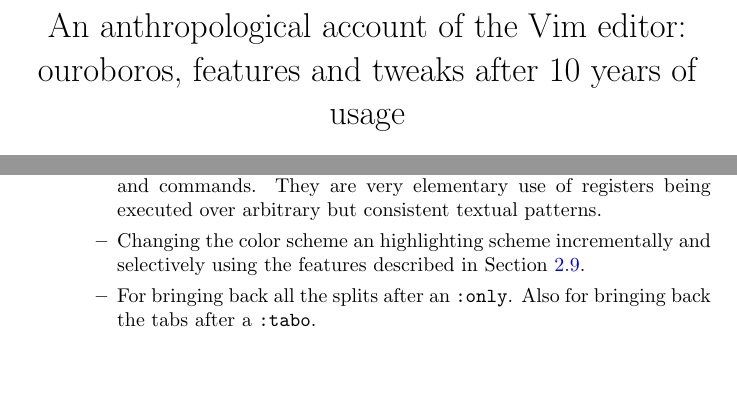
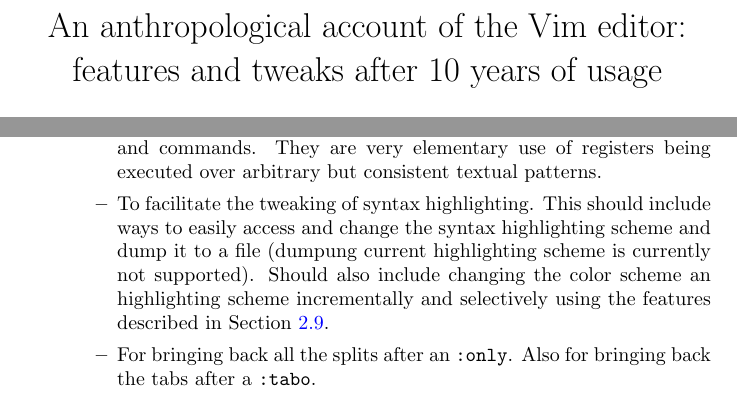
Before and after one commit to ttm/prv, a LaTeX paper (article/article.tex): two parts of pages 1 and 15 of 19, joined at a grey line, cut so that both start at the same text, the shorter picture padded with empty space. Compiled offline with pdfLaTeX.

Commit message:
general update

```diff
--- a/article/article.tex
+++ b/article/article.tex
@@ -21,7 +21,7 @@
 
 \begin{document}
 \title{An anthropological account of the Vim editor:\\
-ouroboros, features and tweaks after 10 years of usage}
+features and tweaks after 10 years of usage}
 % Anthropological computation
 \author{Renato Fabbri\\
 \texttt{renato.fabbri@gmail.com}\\
@@ -829,7 +829,11 @@
         slides and opening figures and some Vim users asked for the settings and
         commands. They are very elementary use of registers being executed over
         arbitrary but consistent textual patterns.
-      \item Changing the color scheme an highlighting scheme incrementally
+      \item To facilitate the tweaking of syntax highlighting.
+        This should include ways to easily access and change the
+        syntax highlighting scheme and dump it to a file (dumpung
+        current highlighting scheme is currently not supported).
+        Should also include changing the color scheme an highlighting scheme incrementally
         and selectively using the features described in Section~\ref{visual2}.
       \item For bringing back all the splits after an \tttt{:only}.
         Also for bringing back the tabs after a \tttt{:tabo}.
```
Also changed, not shown: 1 other file.
